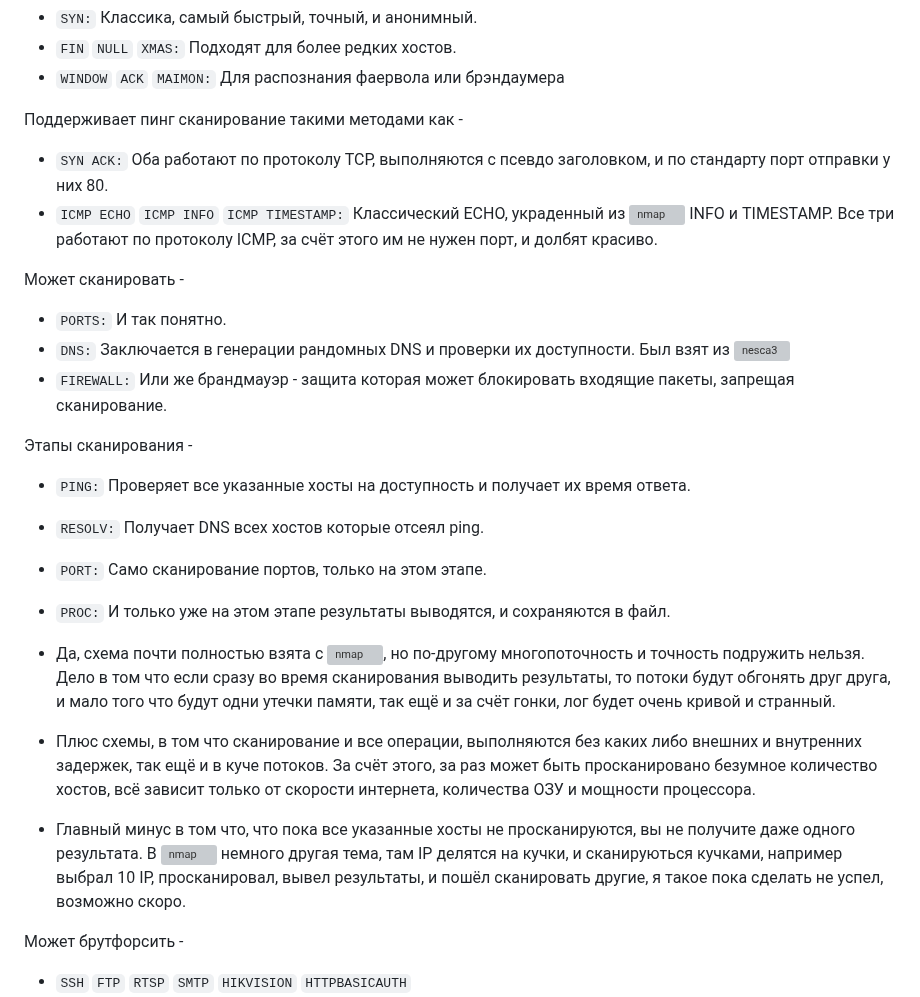
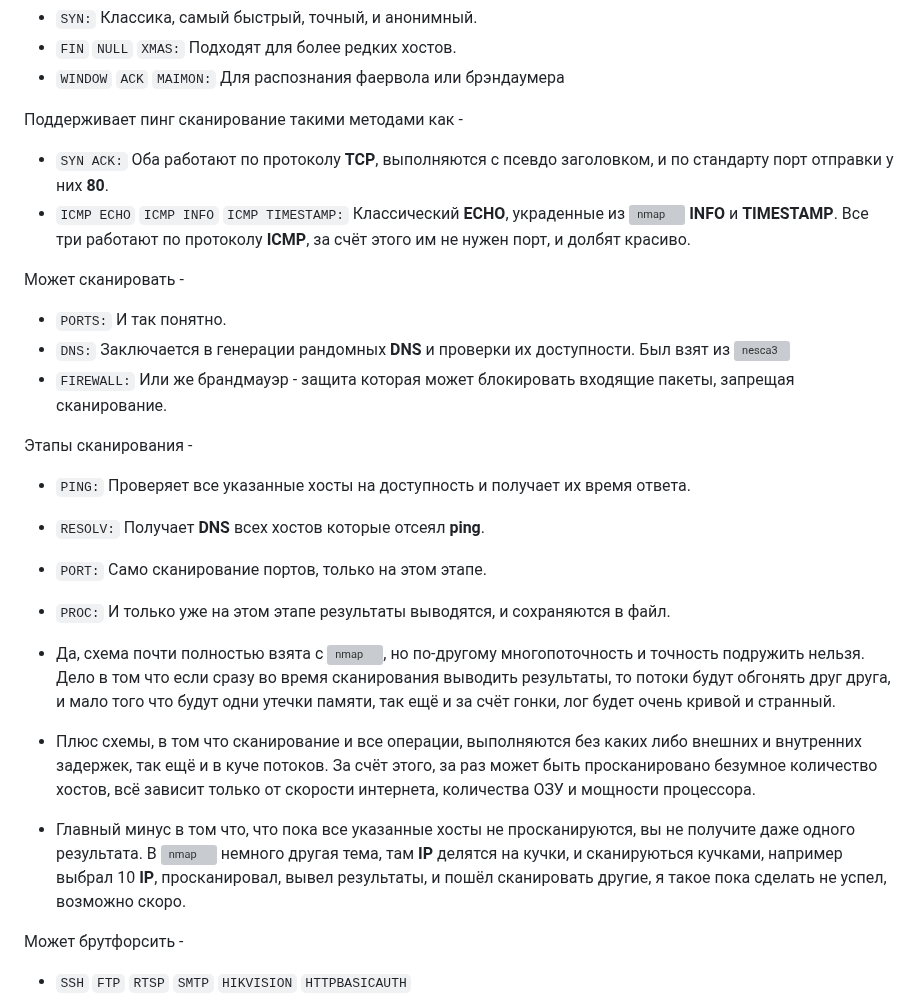
Before and after one commit to oldteamhost/nesca4, a Markdown page: README.md, the part around the change. Rendered like a GitHub page; grey boxes are pictures that could not be loaded.

```diff
--- a/README.md
+++ b/README.md
@@ -12,18 +12,18 @@
 - `WINDOW`  `ACK`  `MAIMON:` Для распознания фаервола или брэндаумера
 
 Поддерживает пинг сканирование такими методами как -
-- `SYN ACK:`  Оба работают по протоколу TCP, выполняются с псевдо заголовком, и по стандарту порт отправки у них 80.
-- `ICMP ECHO` `ICMP INFO` `ICMP TIMESTAMP:`  Классический ECHO, украденный из ![nmap](https://nmap.org/download.html) INFO и TIMESTAMP.
-Все три работают по протоколу ICMP, за счёт этого им не нужен порт, и долбят красиво.
+- `SYN ACK:`  Оба работают по протоколу **TCP**, выполняются с псевдо заголовком, и по стандарту порт отправки у них **80**.
+- `ICMP ECHO` `ICMP INFO` `ICMP TIMESTAMP:`  Классический **ECHO**, украденные из ![nmap](https://nmap.org/download.html) **INFO** и **TIMESTAMP**.
+Все три работают по протоколу **ICMP**, за счёт этого им не нужен порт, и долбят красиво.
 
 Может сканировать -
 - `PORTS:`  И так понятно.
-- `DNS:`  Заключается в генерации рандомных DNS и проверки их доступности. Был взят из ![nesca3](https://github.com/pantyusha/nesca)
+- `DNS:`  Заключается в генерации рандомных **DNS** и проверки их доступности. Был взят из ![nesca3](https://github.com/pantyusha/nesca)
 - `FIREWALL:`  Или же брандмауэр - защита которая может блокировать входящие пакеты, запрещая сканирование.
 
 Этапы сканирования -
 - `PING:` Проверяет все указанные хосты на доступность и получает их время ответа.
-- `RESOLV:` Получает DNS всех хостов которые отсеял ping.
+- `RESOLV:` Получает **DNS** всех хостов которые отсеял **ping**.
 - `PORT:` Само сканирование портов, только на этом этапе.
 - `PROC:` И только уже на этом этапе результаты выводятся, и сохраняются в файл.
 
@@ -35,7 +35,7 @@
 за раз может быть просканировано безумное количество хостов, всё зависит только от скорости интернета, количества ОЗУ и мощности процессора.
 
 - Главный минус в том что, что пока все указанные хосты не просканируются, вы не получите даже одного результата. В ![nmap](https://nmap.org/download.html)
-немного другая тема, там IP делятся на кучки, и сканируються кучками, например выбрал 10 IP, просканировал, вывел результаты, и пошёл сканировать другие,
+немного другая тема, там **IP** делятся на кучки, и сканируються кучками, например выбрал 10 **IP**, просканировал, вывел результаты, и пошёл сканировать другие,
 я такое пока сделать не успел, возможно скоро.
 
 Может брутфорсить -
```
